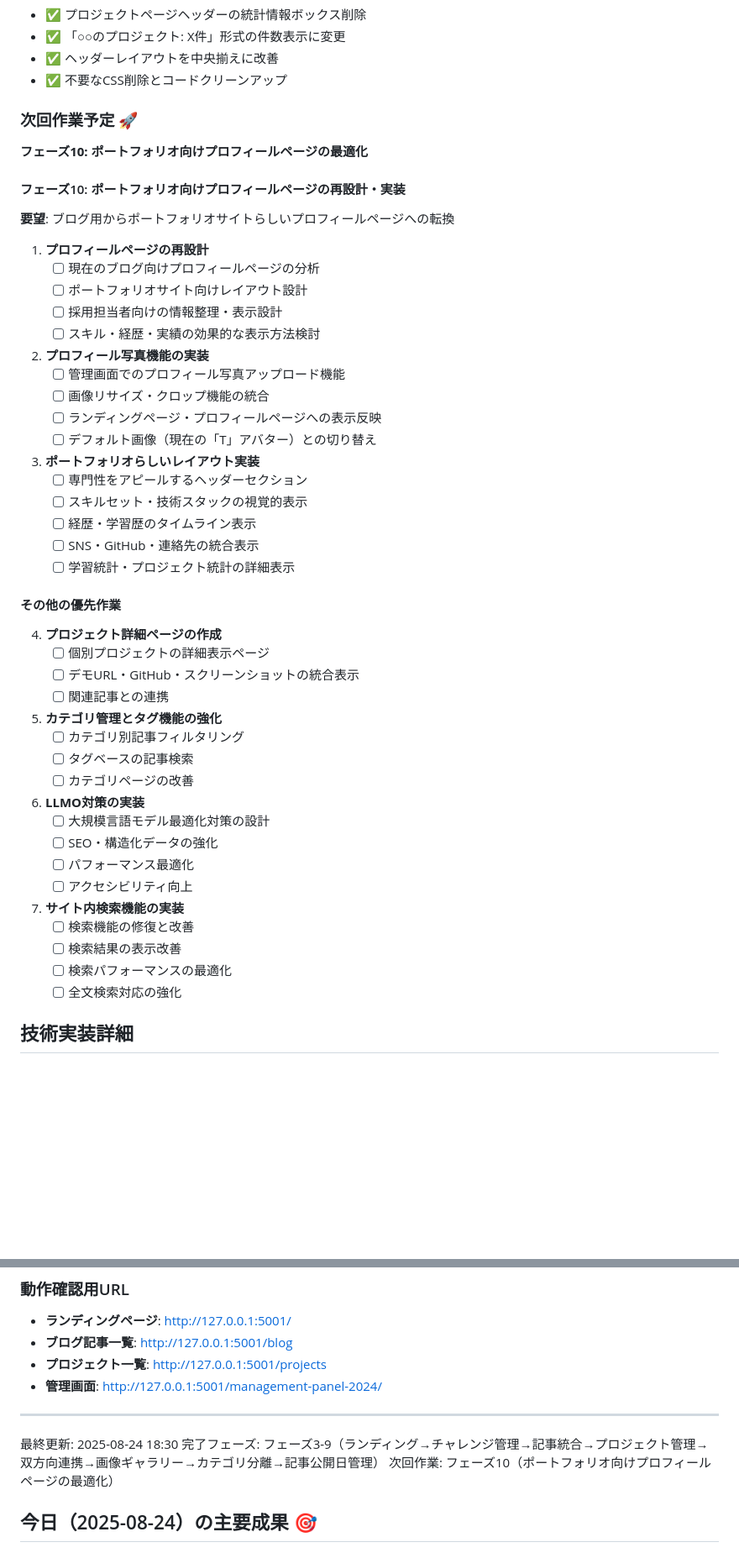
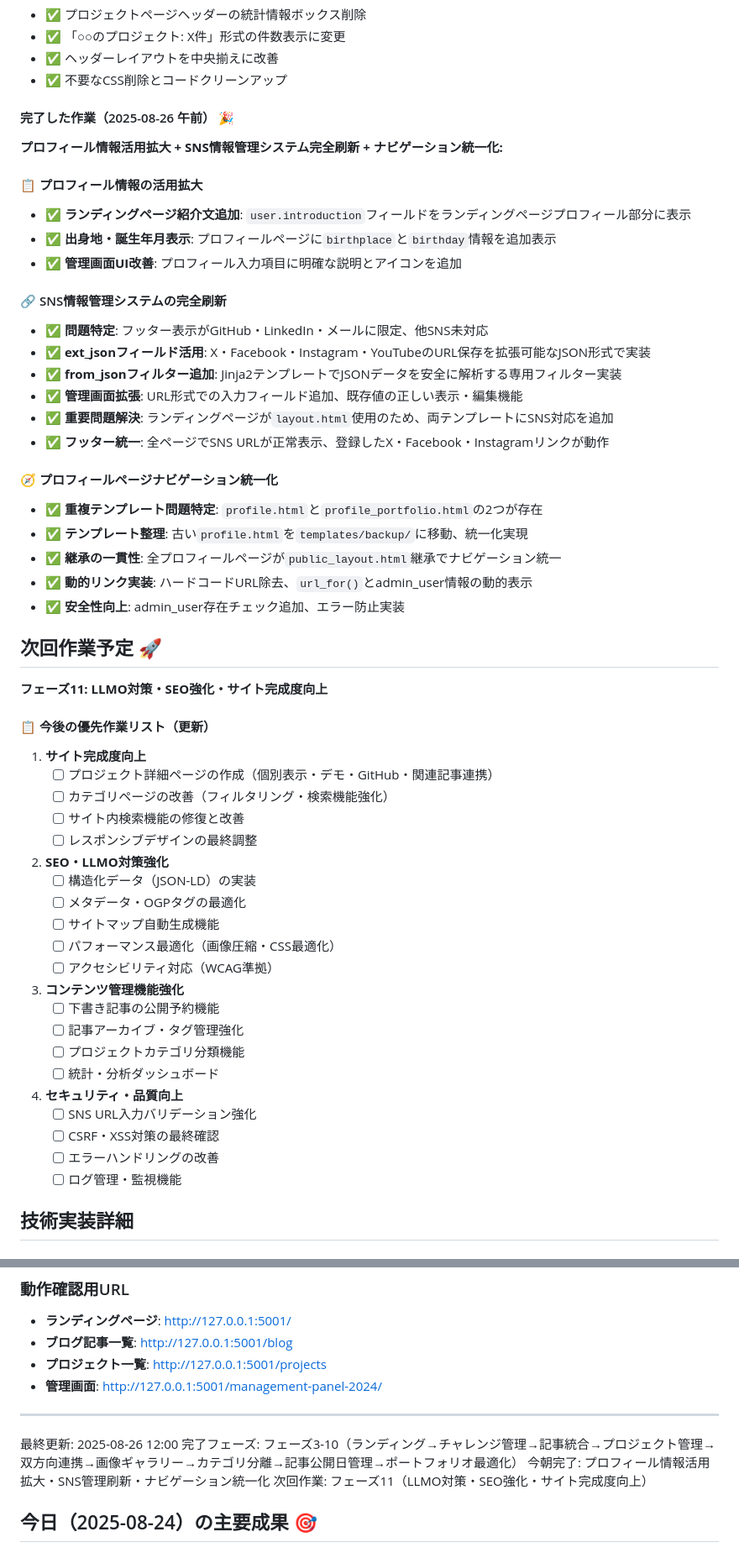
Before and after one commit to miyakawa2449/portfolio, a Markdown page: WORK_STATUS.md, 2 parts joined by grey strips. Shown at 84% size. Rendered like a GitHub page; blank space fills up the shorter version.

Commit message:
WORK_STATUS.md更新・2025-08-26午前作業完了反映
• フェーズ10完了マーキング（プロフィール情報活用・SNS管理・ナビゲーション統一）
• 今朝の3つの主要成果を詳細に記録
• 次回作業をフェーズ11（LLMO対策・SEO強化・サイト完成度向上）に更新
• 優先作業リストを現実的なタスクに再整理
• 進捗状況の正確な反映（フェーズ3-10完了）

🤖 Generated with [Claude Code](https://claude.ai/code)

Co-Authored-By: Claude <noreply@anthropic.com>

```diff
--- a/WORK_STATUS.md
+++ b/WORK_STATUS.md
@@ -149,53 +149,58 @@
 - ✅ ヘッダーレイアウトを中央揃えに改善
 - ✅ 不要なCSS削除とコードクリーンアップ
 
-### 次回作業予定 🚀
-**フェーズ10: ポートフォリオ向けプロフィールページの最適化**
+#### 完了した作業（2025-08-26 午前） 🎉
+**プロフィール情報活用拡大 + SNS情報管理システム完全刷新 + ナビゲーション統一化:**
 
-#### フェーズ10: ポートフォリオ向けプロフィールページの再設計・実装
-**要望**: ブログ用からポートフォリオサイトらしいプロフィールページへの転換
+#### 📋 プロフィール情報の活用拡大
+- ✅ **ランディングページ紹介文追加**: `user.introduction`フィールドをランディングページプロフィール部分に表示
+- ✅ **出身地・誕生年月表示**: プロフィールページに`birthplace`と`birthday`情報を追加表示
+- ✅ **管理画面UI改善**: プロフィール入力項目に明確な説明とアイコンを追加
 
-1. **プロフィールページの再設計**
-   - [ ] 現在のブログ向けプロフィールページの分析
-   - [ ] ポートフォリオサイト向けレイアウト設計
-   - [ ] 採用担当者向けの情報整理・表示設計
-   - [ ] スキル・経歴・実績の効果的な表示方法検討
+#### 🔗 SNS情報管理システムの完全刷新
+- ✅ **問題特定**: フッター表示がGitHub・LinkedIn・メールに限定、他SNS未対応
+- ✅ **ext_jsonフィールド活用**: X・Facebook・Instagram・YouTubeのURL保存を拡張可能なJSON形式で実装
+- ✅ **from_jsonフィルター追加**: Jinja2テンプレートでJSONデータを安全に解析する専用フィルター実装
+- ✅ **管理画面拡張**: URL形式での入力フィールド追加、既存値の正しい表示・編集機能
+- ✅ **重要問題解決**: ランディングページが`layout.html`使用のため、両テンプレートにSNS対応を追加
+- ✅ **フッター統一**: 全ページでSNS URLが正常表示、登録したX・Facebook・Instagramリンクが動作
 
-2. **プロフィール写真機能の実装**
-   - [ ] 管理画面でのプロフィール写真アップロード機能
-   - [ ] 画像リサイズ・クロップ機能の統合
-   - [ ] ランディングページ・プロフィールページへの表示反映
-   - [ ] デフォルト画像（現在の「T」アバター）との切り替え
+#### 🧭 プロフィールページナビゲーション統一化
+- ✅ **重複テンプレート問題特定**: `profile.html`と`profile_portfolio.html`の2つが存在
+- ✅ **テンプレート整理**: 古い`profile.html`を`templates/backup/`に移動、統一化実現
+- ✅ **継承の一貫性**: 全プロフィールページが`public_layout.html`継承でナビゲーション統一
+- ✅ **動的リンク実装**: ハードコードURL除去、`url_for()`とadmin_user情報の動的表示
+- ✅ **安全性向上**: admin_user存在チェック追加、エラー防止実装
 
-3. **ポートフォリオらしいレイアウト実装**
-   - [ ] 専門性をアピールするヘッダーセクション
-   - [ ] スキルセット・技術スタックの視覚的表示
-   - [ ] 経歴・学習歴のタイムライン表示
-   - [ ] SNS・GitHub・連絡先の統合表示
-   - [ ] 学習統計・プロジェクト統計の詳細表示
+## 次回作業予定 🚀
+**フェーズ11: LLMO対策・SEO強化・サイト完成度向上**
 
-#### その他の優先作業
-4. **プロジェクト詳細ページの作成**
-   - [ ] 個別プロジェクトの詳細表示ページ
-   - [ ] デモURL・GitHub・スクリーンショットの統合表示
-   - [ ] 関連記事との連携
+#### 📋 今後の優先作業リスト（更新）
 
-5. **カテゴリ管理とタグ機能の強化**
-   - [ ] カテゴリ別記事フィルタリング
-   - [ ] タグベースの記事検索
-   - [ ] カテゴリページの改善
+1. **サイト完成度向上**
+   - [ ] プロジェクト詳細ページの作成（個別表示・デモ・GitHub・関連記事連携）
+   - [ ] カテゴリページの改善（フィルタリング・検索機能強化）
+   - [ ] サイト内検索機能の修復と改善
+   - [ ] レスポンシブデザインの最終調整
 
-6. **LLMO対策の実装**
-   - [ ] 大規模言語モデル最適化対策の設計
-   - [ ] SEO・構造化データの強化
-   - [ ] パフォーマンス最適化
-   - [ ] アクセシビリティ向上
+2. **SEO・LLMO対策強化**
+   - [ ] 構造化データ（JSON-LD）の実装
+   - [ ] メタデータ・OGPタグの最適化
+   - [ ] サイトマップ自動生成機能
+   - [ ] パフォーマンス最適化（画像圧縮・CSS最適化）
+   - [ ] アクセシビリティ対応（WCAG準拠）
 
-7. **サイト内検索機能の実装**
-   - [ ] 検索機能の修復と改善
-   - [ ] 検索結果の表示改善
-   - [ ] 検索パフォーマンスの最適化
-   - [ ] 全文検索対応の強化
+3. **コンテンツ管理機能強化**
+   - [ ] 下書き記事の公開予約機能
+   - [ ] 記事アーカイブ・タグ管理強化
+   - [ ] プロジェクトカテゴリ分類機能
+   - [ ] 統計・分析ダッシュボード
+
+4. **セキュリティ・品質向上**
+   - [ ] SNS URL入力バリデーション強化
+   - [ ] CSRF・XSS対策の最終確認
+   - [ ] エラーハンドリングの改善
+   - [ ] ログ管理・監視機能
 
 ## 技術実装詳細
 
@@ -391,9 +396,10 @@
 - **管理画面**: http://127.0.0.1:5001/management-panel-2024/
 
 ---
-最終更新: 2025-08-24 18:30
-完了フェーズ: フェーズ3-9（ランディング→チャレンジ管理→記事統合→プロジェクト管理→双方向連携→画像ギャラリー→カテゴリ分離→記事公開日管理）
-次回作業: フェーズ10（ポートフォリオ向けプロフィールページの最適化）
+最終更新: 2025-08-26 12:00
+完了フェーズ: フェーズ3-10（ランディング→チャレンジ管理→記事統合→プロジェクト管理→双方向連携→画像ギャラリー→カテゴリ分離→記事公開日管理→ポートフォリオ最適化）
+今朝完了: プロフィール情報活用拡大・SNS管理刷新・ナビゲーション統一化
+次回作業: フェーズ11（LLMO対策・SEO強化・サイト完成度向上）
 
 ## 今日（2025-08-24）の主要成果 🎯
 
```
Also changed, not shown: other parts of WORK_STATUS.md (+22 -4 lines).
